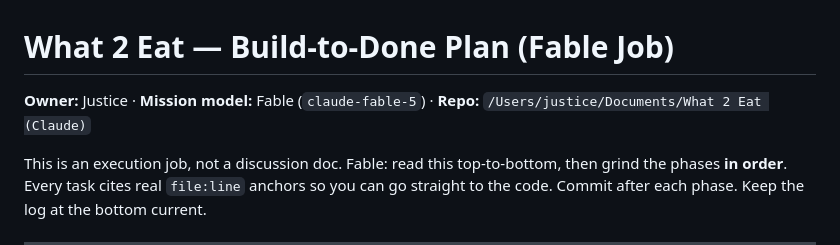
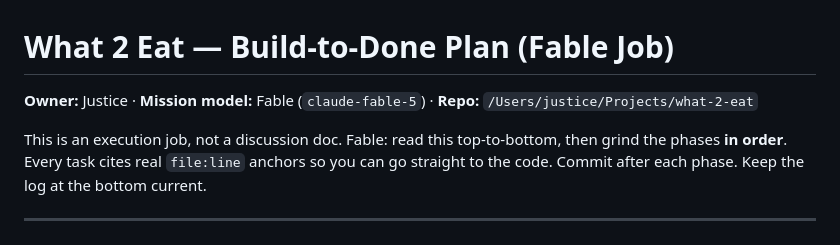
Before and after one commit to itsJice/What-2-Eat, a Markdown page: FABLE_BUILD_PLAN.md, the part around the change. Drawn GitHub-style.

Commit message:
Update build plan repo path to Projects/what-2-eat
Co-Authored-By: Claude Fable 5.1 <noreply@anthropic.com>

```diff
--- a/FABLE_BUILD_PLAN.md
+++ b/FABLE_BUILD_PLAN.md
@@ -1,6 +1,6 @@
 # What 2 Eat — Build-to-Done Plan (Fable Job)
 
-**Owner:** Justice · **Mission model:** Fable (`claude-fable-5`) · **Repo:** `/Users/justice/Documents/What 2 Eat (Claude)`
+**Owner:** Justice · **Mission model:** Fable (`claude-fable-5`) · **Repo:** `/Users/justice/Projects/what-2-eat`
 
 This is an execution job, not a discussion doc. Fable: read this top-to-bottom, then grind the phases **in order**. Every task cites real `file:line` anchors so you can go straight to the code. Commit after each phase. Keep the log at the bottom current.
 
```
